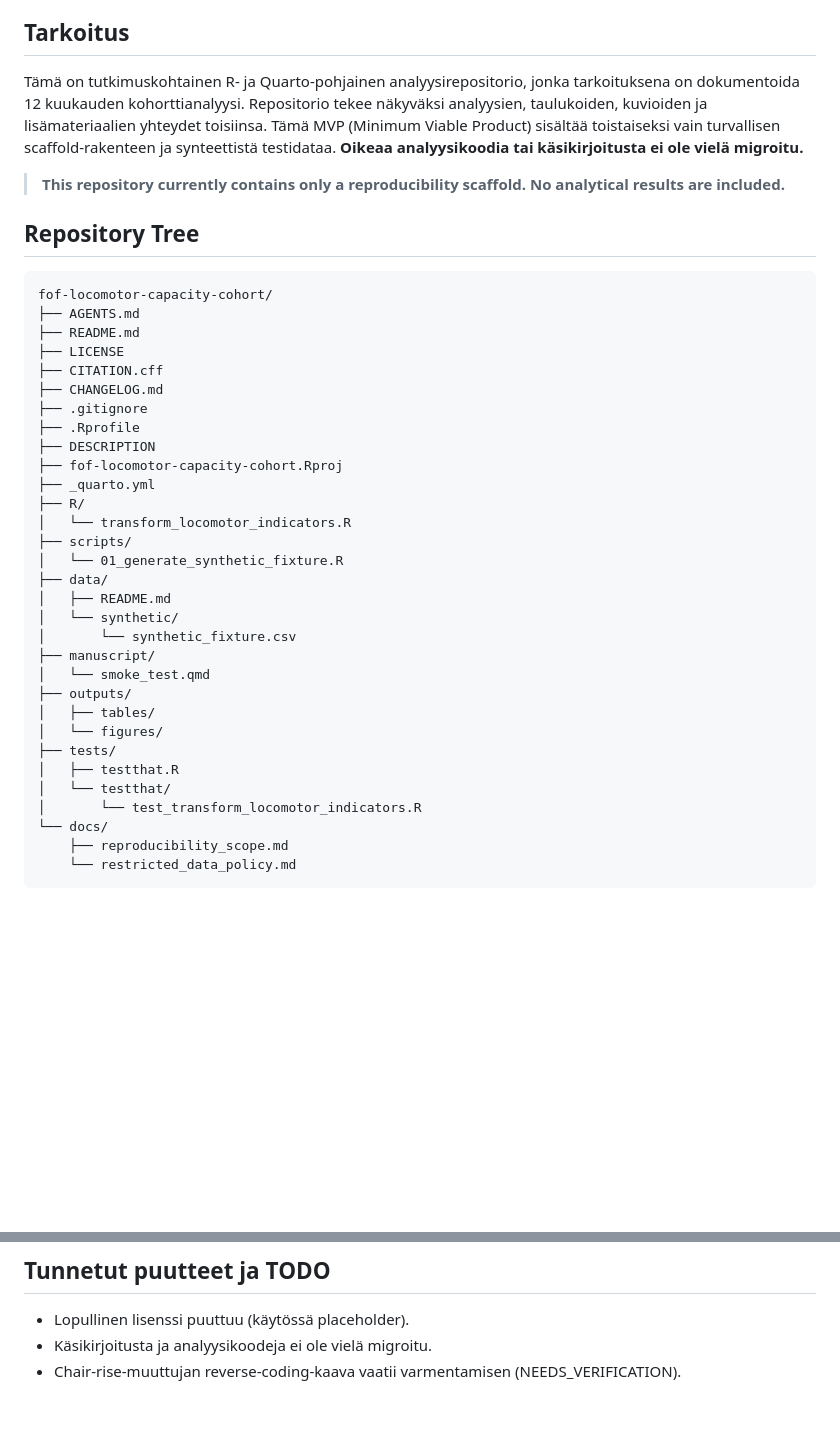
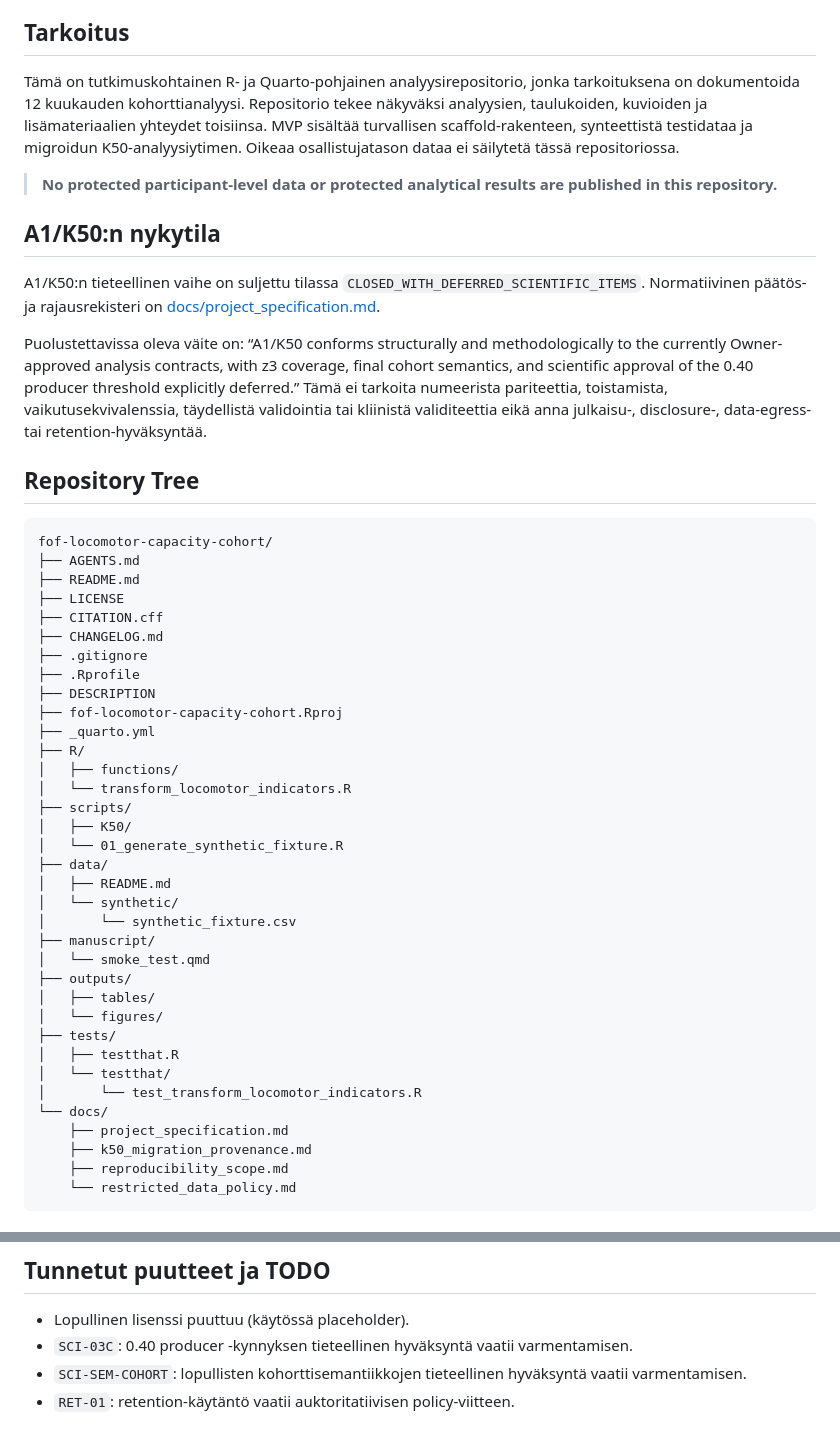
Before and after one commit to Tupatuko2023/fof-locomotor-capacity-cohort, a Markdown page: README.md, 2 parts joined by grey strips. GitHub-like rendering; blank space fills up the shorter version.

Commit message:
docs: close A1 K50 scientific phase

````diff
--- a/README.md
+++ b/README.md
@@ -2,9 +2,23 @@
 Analysis code and reproducibility materials for a 12-month cohort study on fear of falling (FOF) and locomotor capacity in older adults. Includes R scripts, Quarto manuscript, and synthetic test data. No restricted patient data included.
 
 ## Tarkoitus
-Tämä on tutkimuskohtainen R- ja Quarto-pohjainen analyysirepositorio, jonka tarkoituksena on dokumentoida 12 kuukauden kohorttianalyysi. Repositorio tekee näkyväksi analyysien, taulukoiden, kuvioiden ja lisämateriaalien yhteydet toisiinsa. Tämä MVP (Minimum Viable Product) sisältää toistaiseksi vain turvallisen scaffold-rakenteen ja synteettistä testidataa. **Oikeaa analyysikoodia tai käsikirjoitusta ei ole vielä migroitu.**
+Tämä on tutkimuskohtainen R- ja Quarto-pohjainen analyysirepositorio, jonka tarkoituksena on dokumentoida 12 kuukauden kohorttianalyysi. Repositorio tekee näkyväksi analyysien, taulukoiden, kuvioiden ja lisämateriaalien yhteydet toisiinsa. MVP sisältää turvallisen scaffold-rakenteen, synteettistä testidataa ja migroidun K50-analyysiytimen. Oikeaa osallistujatason dataa ei säilytetä tässä repositoriossa.
 
-> **This repository currently contains only a reproducibility scaffold. No analytical results are included.**
+> **No protected participant-level data or protected analytical results are published in this repository.**
+
+## A1/K50:n nykytila
+
+A1/K50:n tieteellinen vaihe on suljettu tilassa
+`CLOSED_WITH_DEFERRED_SCIENTIFIC_ITEMS`. Normatiivinen päätös- ja
+rajausrekisteri on [docs/project_specification.md](docs/project_specification.md#14-a1k50-scientific-phase-closeout).
+
+Puolustettavissa oleva väite on: “A1/K50 conforms structurally and
+methodologically to the currently Owner-approved analysis contracts, with z3
+coverage, final cohort semantics, and scientific approval of the 0.40 producer
+threshold explicitly deferred.” Tämä ei tarkoita numeerista pariteettia,
+toistamista, vaikutusekvivalenssia, täydellistä validointia tai kliinistä
+validiteettia eikä anna julkaisu-, disclosure-, data-egress- tai
+retention-hyväksyntää.
 
 ## Repository Tree
 ```
@@ -20,8 +34,10 @@ fof-locomotor-capacity-cohort/
 ├── fof-locomotor-capacity-cohort.Rproj
 ├── _quarto.yml
 ├── R/
+│   ├── functions/
 │   └── transform_locomotor_indicators.R
 ├── scripts/
+│   ├── K50/
 │   └── 01_generate_synthetic_fixture.R
 ├── data/
 │   ├── README.md
@@ -37,6 +53,8 @@ fof-locomotor-capacity-cohort/
 │   └── testthat/
 │       └── test_transform_locomotor_indicators.R
 └── docs/
+    ├── project_specification.md
+    ├── k50_migration_provenance.md
     ├── reproducibility_scope.md
     └── restricted_data_policy.md
 ```
@@ -129,5 +147,6 @@ Alkuperäinen aineisto on sensitiivistä geriatrista rekisteriaineistoa, eikä s
 
 ## Tunnetut puutteet ja TODO
 - Lopullinen lisenssi puuttuu (käytössä placeholder).
-- Käsikirjoitusta ja analyysikoodeja ei ole vielä migroitu.
-- Chair-rise-muuttujan reverse-coding-kaava vaatii varmentamisen (NEEDS_VERIFICATION).
+- `SCI-03C`: 0.40 producer -kynnyksen tieteellinen hyväksyntä vaatii varmentamisen.
+- `SCI-SEM-COHORT`: lopullisten kohorttisemantiikkojen tieteellinen hyväksyntä vaatii varmentamisen.
+- `RET-01`: retention-käytäntö vaatii auktoritatiivisen policy-viitteen.
````
Also changed, not shown: docs/project_specification.md (+81 -5 lines).
